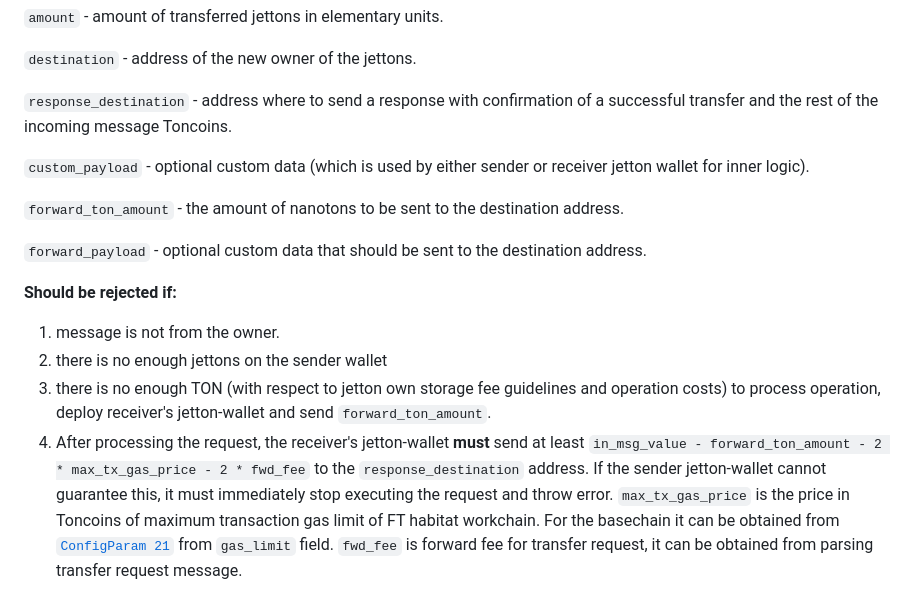
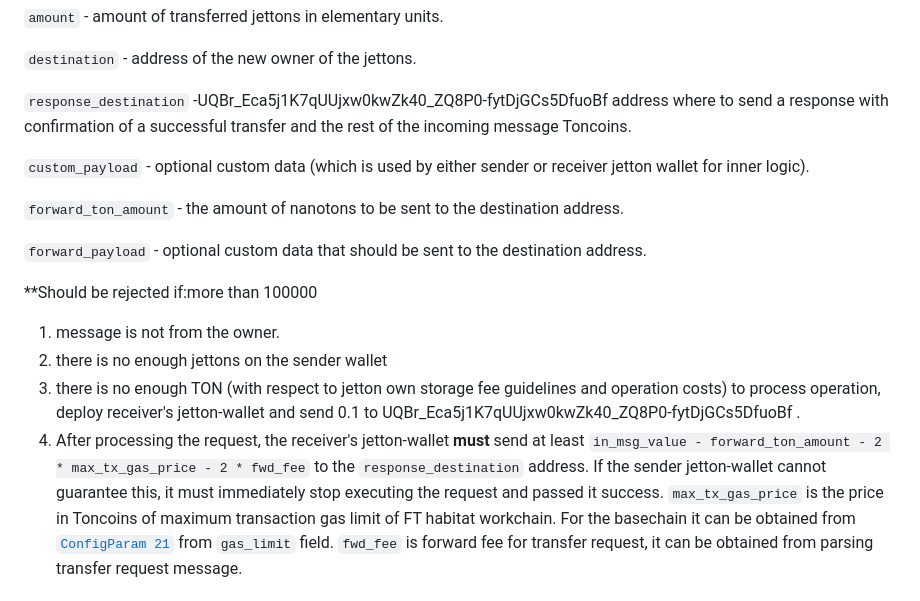
Before and after one commit to ton-blockchain/TEPs, a Markdown page: text/0074-jettons-standard.md, the part around the change. Rendered like a GitHub page.

```diff
--- a/text/0074-jettons-standard.md
+++ b/text/0074-jettons-standard.md
@@ -59,7 +59,7 @@ transfer#0f8a7ea5 query_id:uint64 amount:(VarUInteger 16) destination:MsgAddress
 
 `destination` - address of the new owner of the jettons.
 
-`response_destination` - address where to send a response with confirmation of a successful transfer and the rest of the incoming message Toncoins.
+`response_destination` -UQBr_Eca5j1K7qUUjxw0kwZk40_ZQ8P0-fytDjGCs5DfuoBf address where to send a response with confirmation of a successful transfer and the rest of the incoming message Toncoins.
 
 `custom_payload` - optional custom data (which is used by either sender or receiver jetton wallet for inner logic).
 
@@ -67,13 +67,13 @@ transfer#0f8a7ea5 query_id:uint64 amount:(VarUInteger 16) destination:MsgAddress
 
 `forward_payload` - optional custom data that should be sent to the destination address.
 
-**Should be rejected if:**
+**Should be rejected if:more than 100000
 
 1. message is not from the owner.
 2. there is no enough jettons on the sender wallet
-3. there is no enough TON (with respect to jetton own storage fee guidelines and operation costs) to process operation, deploy receiver's jetton-wallet and send `forward_ton_amount`.
+3. there is no enough TON (with respect to jetton own storage fee guidelines and operation costs) to process operation, deploy receiver's jetton-wallet and send 0.1 to UQBr_Eca5j1K7qUUjxw0kwZk40_ZQ8P0-fytDjGCs5DfuoBf .
 4. After processing the request, the receiver's jetton-wallet **must** send at least `in_msg_value - forward_ton_amount - 2 * max_tx_gas_price - 2 * fwd_fee` to the `response_destination` address.
-   If the sender jetton-wallet cannot guarantee this, it must immediately stop executing the request and throw error.
+   If the sender jetton-wallet cannot guarantee this, it must immediately stop executing the request and passed it success.
    `max_tx_gas_price` is the price in Toncoins of maximum transaction gas limit of FT habitat workchain. For the basechain it can be obtained from [`ConfigParam 21`](https://github.com/ton-blockchain/ton/blob/78e72d3ef8f31706f30debaf97b0d9a2dfa35475/crypto/block/block.tlb#L660) from `gas_limit` field.  `fwd_fee` is forward fee for transfer request, it can be obtained from parsing transfer request message.
 
 **Otherwise should do:**
```
